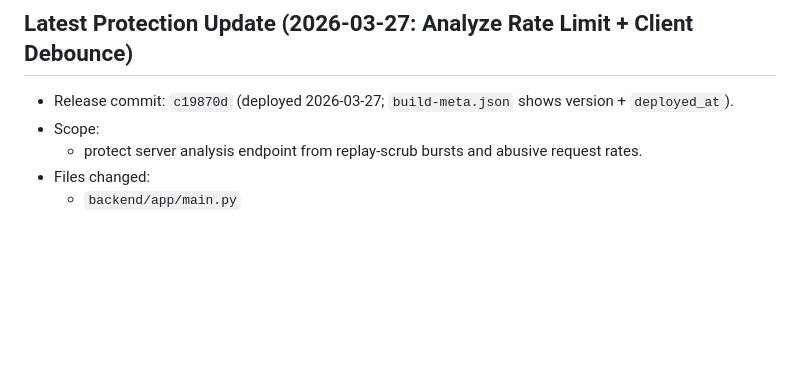
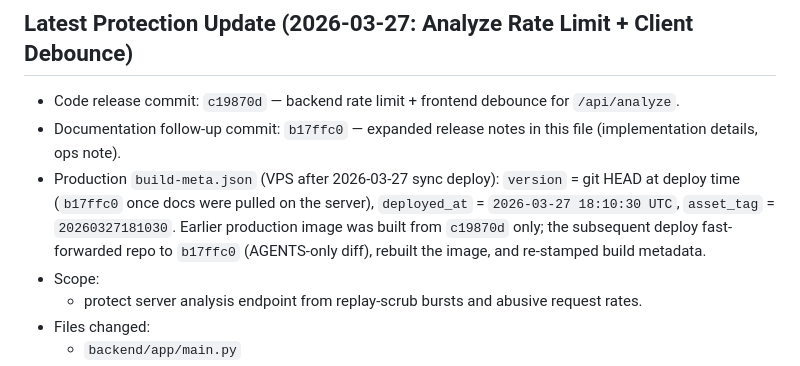
Before and after one commit to egor-belikov/phonechess, a Markdown page: AGENTS.md, the part around the change. GitHub-like rendering; blank space fills up the shorter version.

Commit message:
docs(AGENTS): align production build-meta with b17ffc0 deploy lineage

```diff
--- a/AGENTS.md
+++ b/AGENTS.md
@@ -340,7 +340,9 @@ From repo root:
 
 ## Latest Protection Update (2026-03-27: Analyze Rate Limit + Client Debounce)
 
-- Release commit: `c19870d` (deployed 2026-03-27; `build-meta.json` shows version + `deployed_at`).
+- Code release commit: `c19870d` — backend rate limit + frontend debounce for `/api/analyze`.
+- Documentation follow-up commit: `b17ffc0` — expanded release notes in this file (implementation details, ops note).
+- Production `build-meta.json` (VPS after 2026-03-27 sync deploy): `version` = git HEAD at deploy time (`b17ffc0` once docs were pulled on the server), `deployed_at` = `2026-03-27 18:10:30 UTC`, `asset_tag` = `20260327181030`. Earlier production image was built from `c19870d` only; the subsequent deploy fast-forwarded repo to `b17ffc0` (AGENTS-only diff), rebuilt the image, and re-stamped build metadata.
 - Scope:
   - protect server analysis endpoint from replay-scrub bursts and abusive request rates.
 - Files changed:
```
